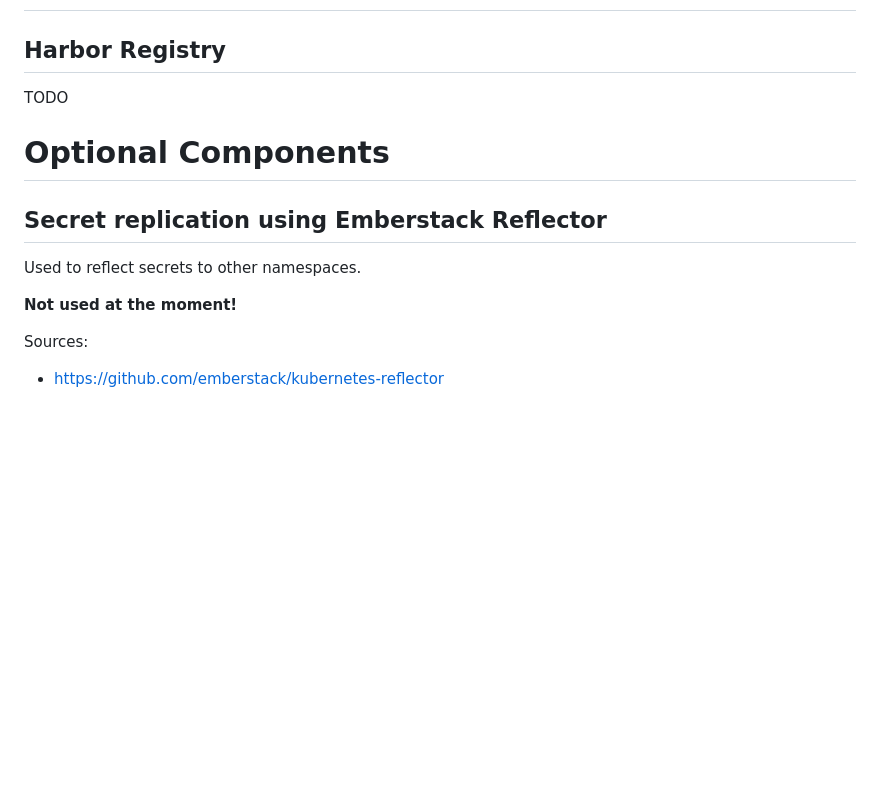
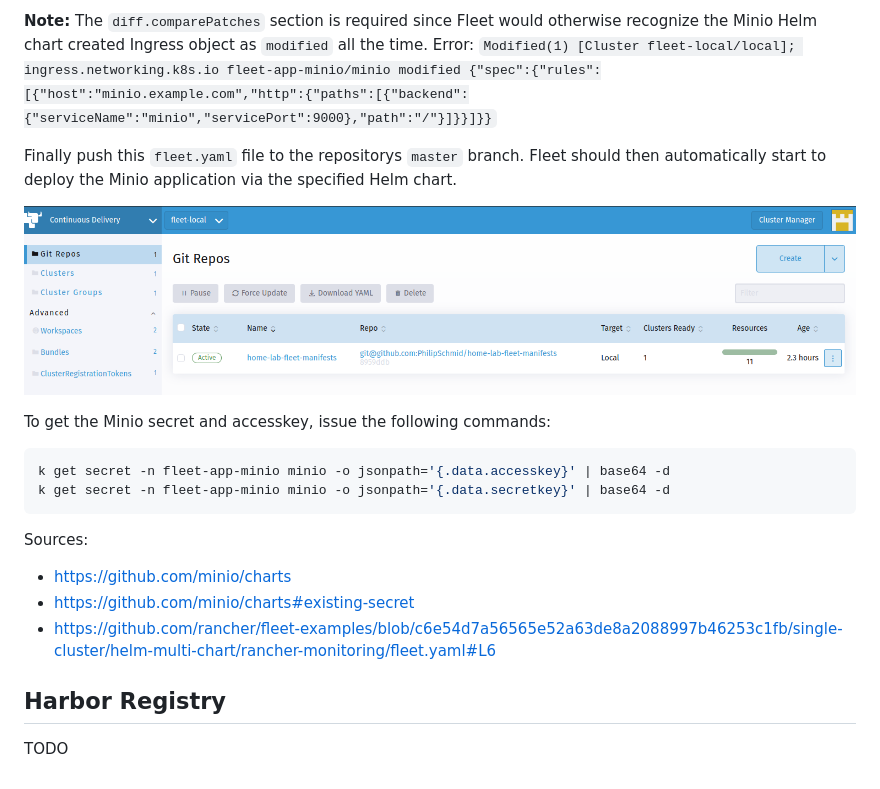
Before and after one commit to PhilipSchmid/k8s-home-lab, a Markdown page: README.md, the part around one of its changes. Drawn GitHub-style; pictures changed too: images/rancher-fleet-minio-git-repo-active.png (added); blank space fills up the shorter version.

````diff
--- a/README.md
+++ b/README.md
@@ -839,14 +953,19 @@ TODO
+**Note:** The `diff.comparePatches` section is required since Fleet would otherwise recognize the Minio Helm chart created Ingress object as `modified` all the time. Error: `Modified(1) [Cluster fleet-local/local]; ingress.networking.k8s.io fleet-app-minio/minio modified {"spec":{"rules":[{"host":"minio.example.com","http":{"paths":[{"backend":{"serviceName":"minio","servicePort":9000},"path":"/"}]}}]}}`
+
+Finally push this `fleet.yaml` file to the repositorys `master` branch. Fleet should then automatically start to deploy the Minio application via the specified Helm chart.
+
+![Fleet Minio Deployment](images/rancher-fleet-minio-git-repo-active.png)
+
+To get the Minio secret and accesskey, issue the following commands:
+```bash
+k get secret -n fleet-app-minio minio -o jsonpath='{.data.accesskey}' | base64 -d
+k get secret -n fleet-app-minio minio -o jsonpath='{.data.secretkey}' | base64 -d
+```
+
+Sources:
+- https://github.com/minio/charts
+- https://github.com/minio/charts#existing-secret
+- https://github.com/rancher/fleet-examples/blob/c6e54d7a56565e52a63de8a2088997b46253c1fb/single-cluster/helm-multi-chart/rancher-monitoring/fleet.yaml#L6
 
 ## Harbor Registry
 TODO
-
-
-# Optional Components
-
-## Secret replication using Emberstack Reflector
-Used to reflect secrets to other namespaces.
-
-**Not used at the moment!**
-
-Sources:
-- https://github.com/emberstack/kubernetes-reflector
````
Also changed, not shown: other parts of README.md (+119 -5 lines), images/fleet-local-cluster.png (added), 2 other files.
